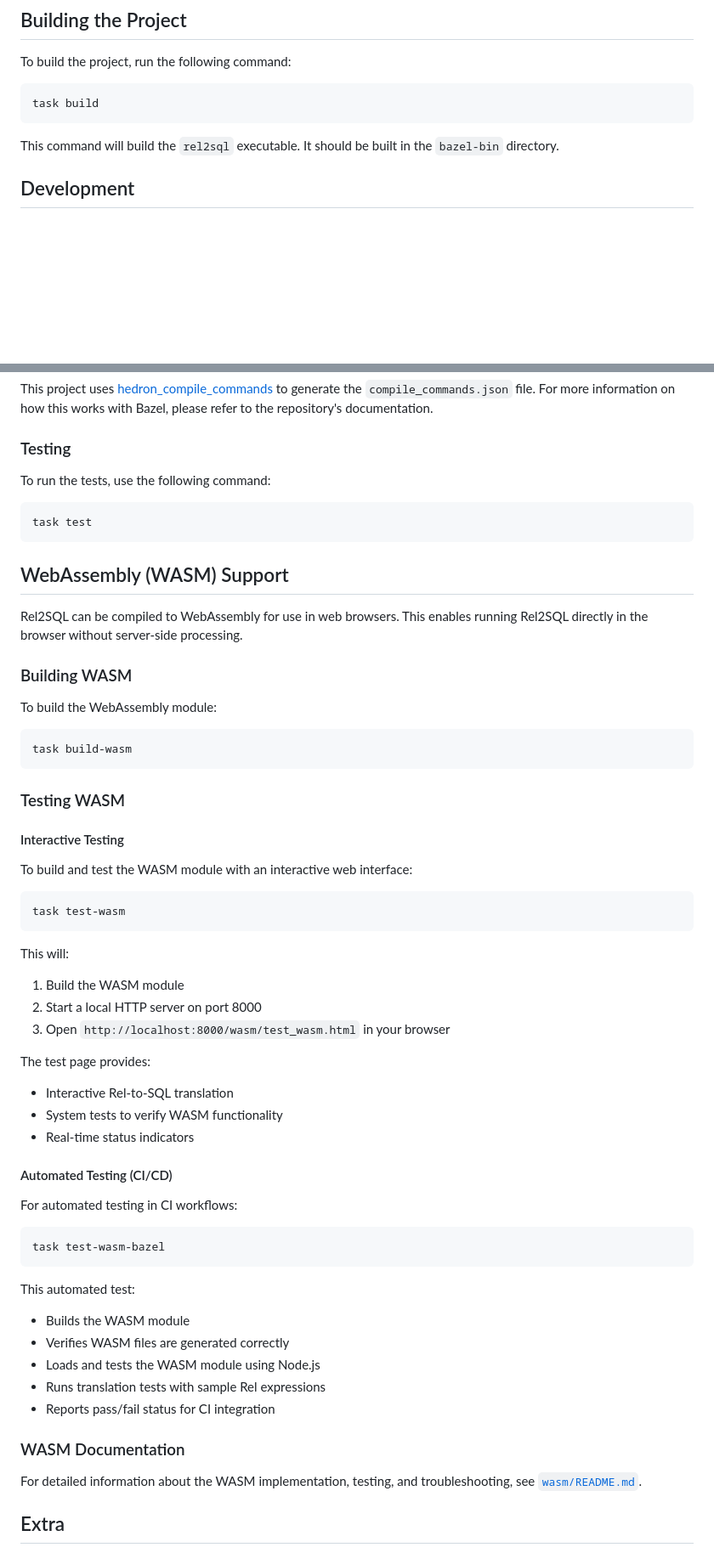
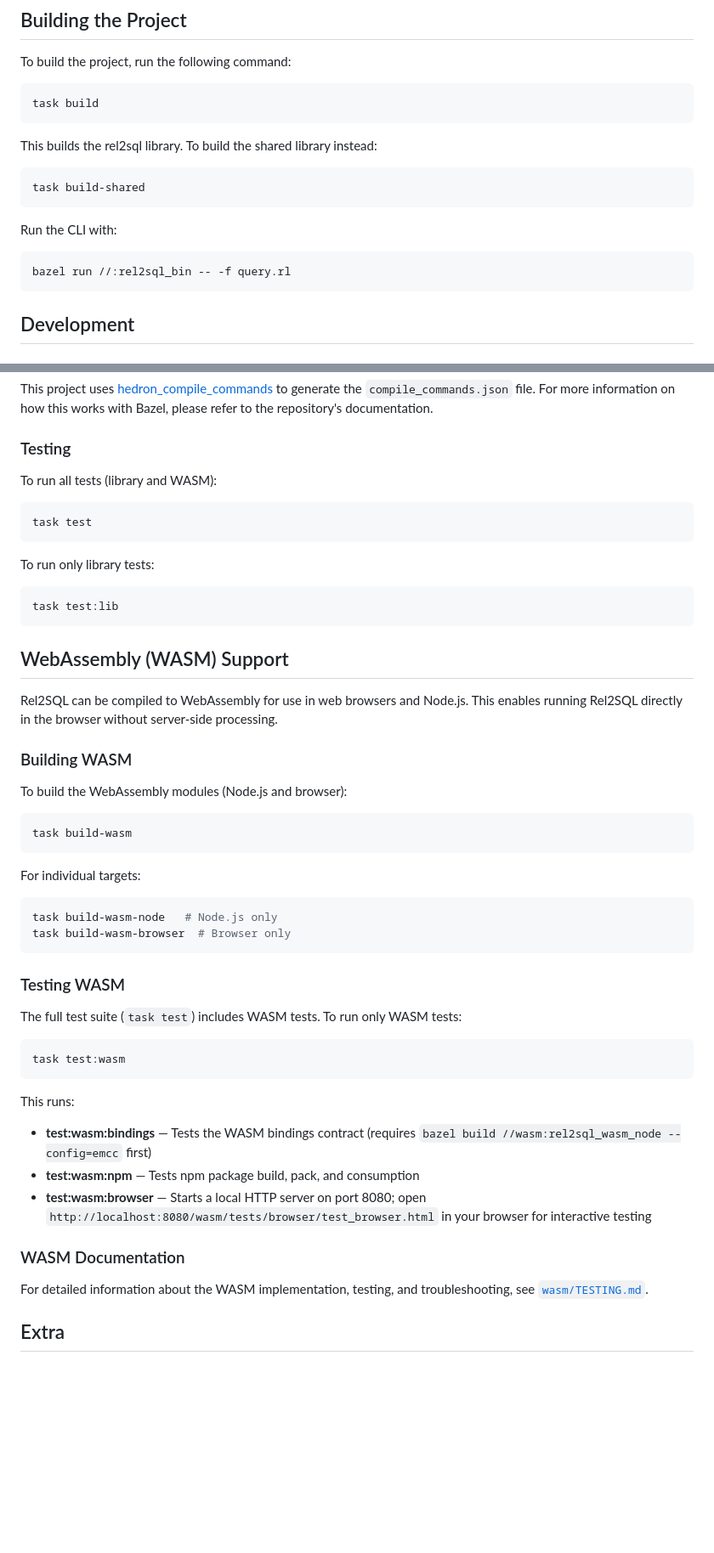
Before and after one commit to nicovsj/rel2sql, a Markdown page: README.md, 2 parts joined by grey strips. Shown at 85% size. Rendered like a GitHub page; blank space fills up the shorter version.

Commit message:
📝 Update README.md with enhanced usage instructions, CLI commands, and WASM testing details

````diff
--- a/README.md
+++ b/README.md
@@ -38,7 +51,17 @@ To build the project, run the following command:
 task build
 ```
 
-This command will build the `rel2sql` executable. It should be built in the `bazel-bin` directory.
+This builds the rel2sql library. To build the shared library instead:
+
+```sh
+task build-shared
+```
+
+Run the CLI with:
+
+```sh
+bazel run //:rel2sql_bin -- -f query.rl
+```
 
 ## Development
 
@@ -56,62 +79,53 @@ This project uses [hedron_compile_commands](https://github.com/hedronvision/baze
 
 ### Testing
 
-To run the tests, use the following command:
+To run all tests (library and WASM):
 
 ```sh
 task test
 ```
 
+To run only library tests:
+
+```sh
+task test:lib
+```
+
 ## WebAssembly (WASM) Support
 
-Rel2SQL can be compiled to WebAssembly for use in web browsers. This enables running Rel2SQL directly in the browser without server-side processing.
+Rel2SQL can be compiled to WebAssembly for use in web browsers and Node.js. This enables running Rel2SQL directly in the browser without server-side processing.
 
 ### Building WASM
 
-To build the WebAssembly module:
+To build the WebAssembly modules (Node.js and browser):
 
 ```sh
 task build-wasm
 ```
 
+For individual targets:
+
+```sh
+task build-wasm-node   # Node.js only
+task build-wasm-browser  # Browser only
+```
+
 ### Testing WASM
 
-#### Interactive Testing
-
-To build and test the WASM module with an interactive web interface:
+The full test suite (`task test`) includes WASM tests. To run only WASM tests:
 
 ```sh
-task test-wasm
+task test:wasm
 ```
 
-This will:
-1. Build the WASM module
-2. Start a local HTTP server on port 8000
-3. Open `http://localhost:8000/wasm/test_wasm.html` in your browser
-
-The test page provides:
-- Interactive Rel-to-SQL translation
-- System tests to verify WASM functionality
-- Real-time status indicators
-
-#### Automated Testing (CI/CD)
-
-For automated testing in CI workflows:
-
-```sh
-task test-wasm-bazel
-```
-
-This automated test:
-- Builds the WASM module
-- Verifies WASM files are generated correctly
-- Loads and tests the WASM module using Node.js
-- Runs translation tests with sample Rel expressions
-- Reports pass/fail status for CI integration
+This runs:
+- **test:wasm:bindings** — Tests the WASM bindings contract (requires `bazel build //wasm:rel2sql_wasm_node --config=emcc` first)
+- **test:wasm:npm** — Tests npm package build, pack, and consumption
+- **test:wasm:browser** — Starts a local HTTP server on port 8080; open `http://localhost:8080/wasm/tests/browser/test_browser.html` in your browser for interactive testing
 
 ### WASM Documentation
 
-For detailed information about the WASM implementation, testing, and troubleshooting, see [`wasm/README.md`](wasm/README.md).
+For detailed information about the WASM implementation, testing, and troubleshooting, see [`wasm/TESTING.md`](wasm/TESTING.md).
 
 ## Extra
 
````
Also changed, not shown: other parts of README.md (+16 -3 lines).
